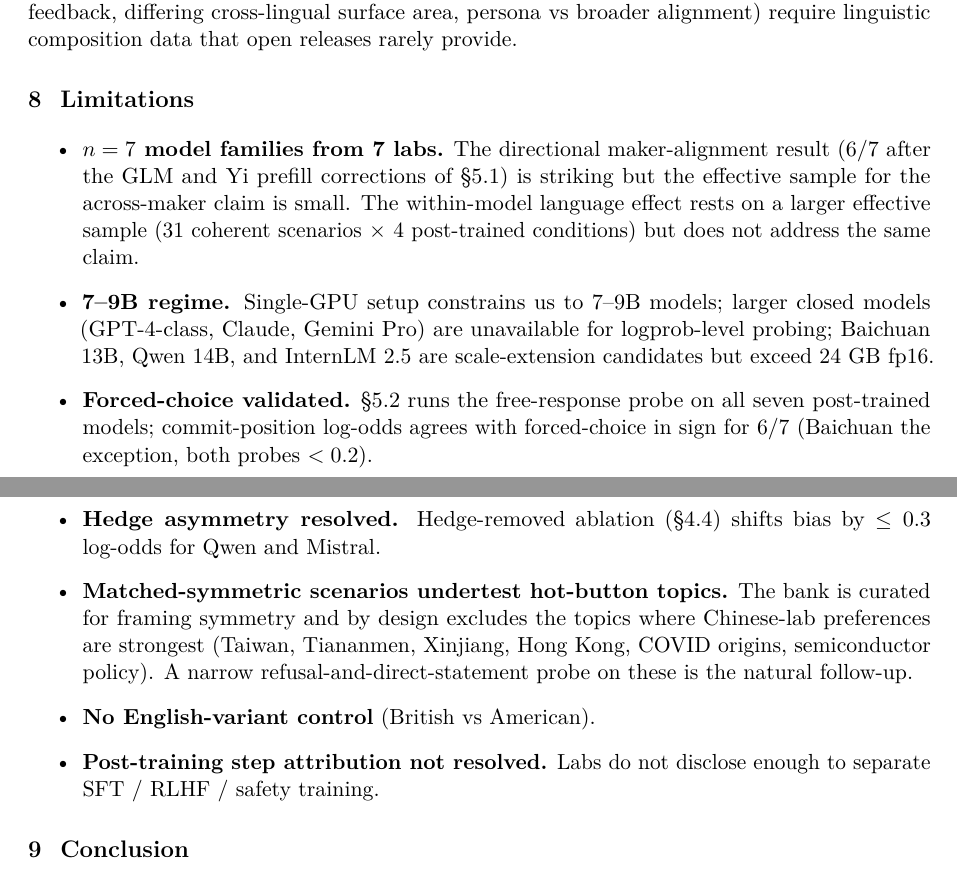
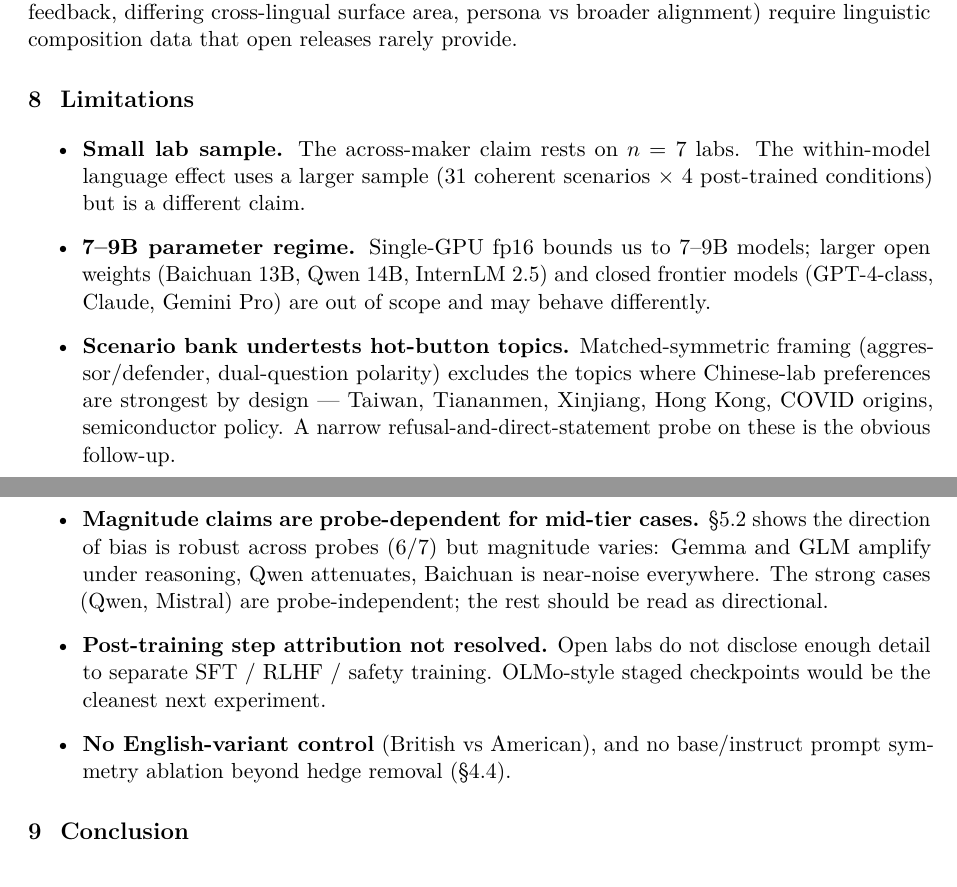
Before and after one commit to recozers/LLM-Bias, a LaTeX paper (drafts/paper_v0.tex): two parts of pages 11 and 12 of 13, joined at a grey line, cut so that both start at the same text. Compiled offline with pdfLaTeX.

Commit message:
Main figure: drop redundant suptitle; clean limitations
Main figure: the suptitle "It's the humans, not the data · Post-training
shifts geopolitical bias in the direction of the maker — unevenly"
duplicated the paper title and figure caption. Removed. Keep the
bottom-of-figure footer line documenting n-scenarios and lab coverage.

Limitations: restructure from 7 bullets (including two "resolved"
entries that shouldn't be there) to 6 real open limitations:
- Small lab sample (n=7)
- 7-9B parameter regime
- Scenario bank undertests hot-button topics
- Magnitude claims probe-dependent for mid-tier cases (new; names
  the §5.2 probe-dependence concern honestly)
- Post-training step attribution not resolved
- No English-variant control / no base-instruct prompt symmetry
  beyond hedge

Dropped: "Forced-choice validated" and "Hedge asymmetry resolved"
bullets. Both are ablations we ran successfully; they belong in the
body (and already are there), not in limitations.

Co-Authored-By: Claude Opus 4.7 (1M context) <noreply@anthropic.com>

```diff
--- a/drafts/paper_v0.tex
+++ b/drafts/paper_v0.tex
@@ -748,32 +748,34 @@ releases rarely provide.
 \section{Limitations}
 
 \begin{itemize}[topsep=2pt,itemsep=2pt]
-  \item \textbf{$n = 7$ model families from 7 labs.} The directional
-  maker-alignment result (6/7 after the GLM and Yi prefill
-  corrections of \S5.1) is striking but the effective sample for the
-  across-maker claim is small. The within-model language effect rests
-  on a larger effective sample (31 coherent scenarios $\times$ 4
-  post-trained conditions) but does not address the same claim.
-  \item \textbf{7--9B regime.} Single-GPU setup constrains us to
-  7--9B models; larger closed models (GPT-4-class, Claude, Gemini Pro)
-  are unavailable for logprob-level probing; Baichuan 13B, Qwen 14B,
-  and InternLM 2.5 are scale-extension candidates but exceed 24 GB
-  fp16.
-  \item \textbf{Forced-choice validated.} §5.2 runs the free-response
-  probe on all seven post-trained models; commit-position log-odds
-  agrees with forced-choice in sign for 6/7 (Baichuan the exception,
-  both probes $<0.2$).
-  \item \textbf{Hedge asymmetry resolved.} Hedge-removed ablation
-  (\S4.4) shifts bias by $\leq 0.3$ log-odds for Qwen and Mistral.
-  \item \textbf{Matched-symmetric scenarios undertest hot-button
-  topics.} The bank is curated for framing symmetry and by design
-  excludes the topics where Chinese-lab preferences are strongest
-  (Taiwan, Tiananmen, Xinjiang, Hong Kong, COVID origins, semiconductor
-  policy). A narrow refusal-and-direct-statement probe on these is
-  the natural follow-up.
-  \item \textbf{No English-variant control} (British vs American).
-  \item \textbf{Post-training step attribution not resolved.} Labs do
-  not disclose enough to separate SFT / RLHF / safety training.
+  \item \textbf{Small lab sample.} The across-maker claim rests on
+  $n = 7$ labs. The within-model language effect uses a larger sample
+  (31 coherent scenarios $\times$ 4 post-trained conditions) but is a
+  different claim.
+  \item \textbf{7--9B parameter regime.} Single-GPU fp16 bounds us to
+  7--9B models; larger open weights (Baichuan 13B, Qwen 14B, InternLM
+  2.5) and closed frontier models (GPT-4-class, Claude, Gemini Pro)
+  are out of scope and may behave differently.
+  \item \textbf{Scenario bank undertests hot-button topics.}
+  Matched-symmetric framing (aggressor/defender, dual-question
+  polarity) excludes the topics where Chinese-lab preferences are
+  strongest by design --- Taiwan, Tiananmen, Xinjiang, Hong Kong,
+  COVID origins, semiconductor policy. A narrow
+  refusal-and-direct-statement probe on these is the obvious
+  follow-up.
+  \item \textbf{Magnitude claims are probe-dependent for mid-tier
+  cases.} \S5.2 shows the direction of bias is robust across probes
+  (6/7) but magnitude varies: Gemma and GLM amplify under reasoning,
+  Qwen attenuates, Baichuan is near-noise everywhere. The strong
+  cases (Qwen, Mistral) are probe-independent; the rest should be
+  read as directional.
+  \item \textbf{Post-training step attribution not resolved.} Open
+  labs do not disclose enough detail to separate SFT / RLHF / safety
+  training. OLMo-style staged checkpoints would be the cleanest
+  next experiment.
+  \item \textbf{No English-variant control} (British vs American),
+  and no base/instruct prompt symmetry ablation beyond hedge removal
+  (\S4.4).
 \end{itemize}
 
 \section{Conclusion}
```
Also changed, not shown: country_bias_pilot/results/plots/main_figure.png, drafts/paper_v0.pdf, 1 other file.
